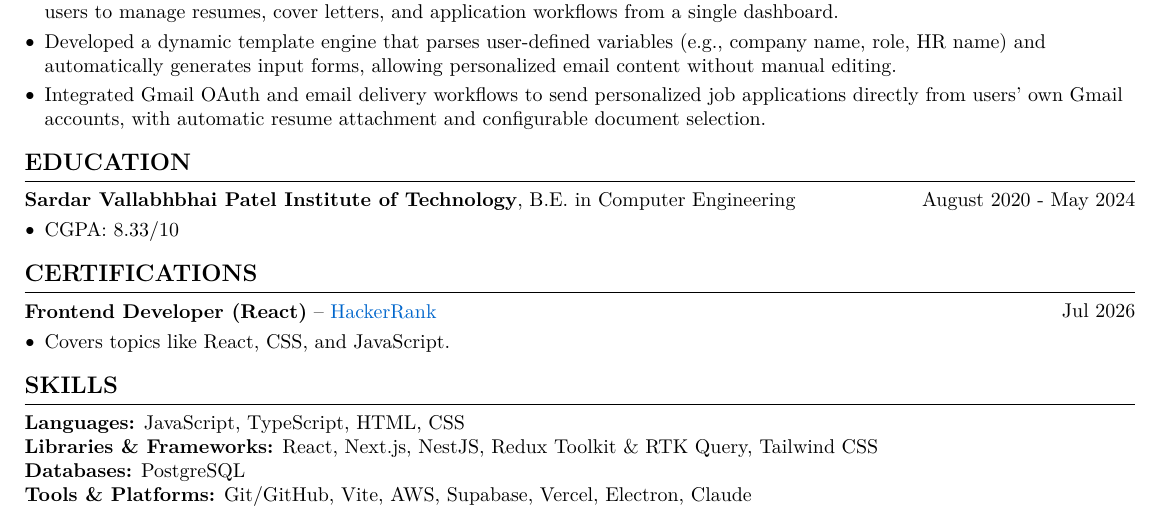
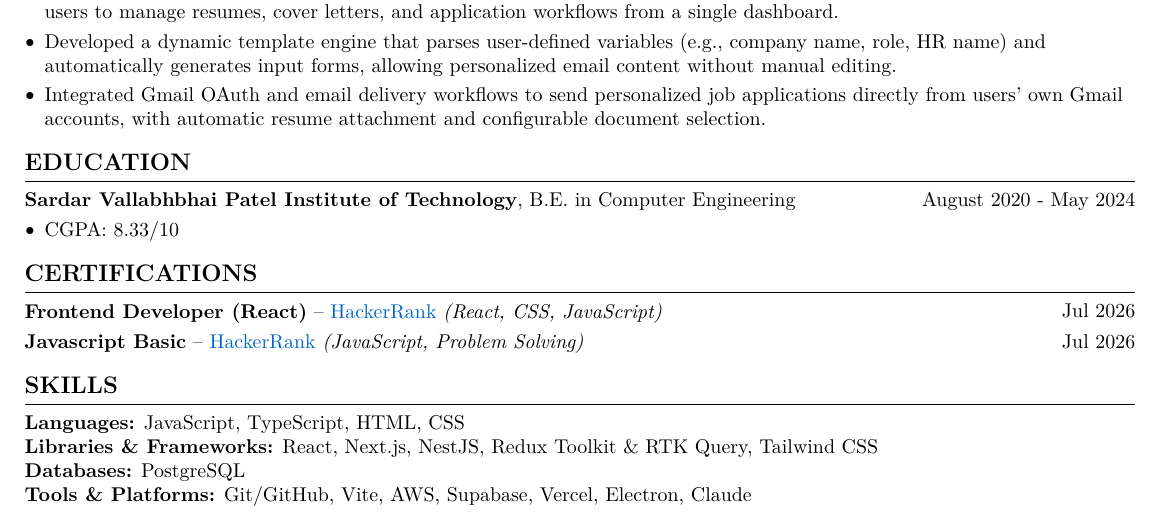
Before and after one commit to goswamikaushik/resume, a LaTeX CV (Kaushik-Goswami-Resume.tex): part of the page, cut so that both start at the same text. Compiled offline with pdfLaTeX.

Commit message:
add certificate of javascript basic

```diff
--- a/Kaushik-Goswami-Resume.tex
+++ b/Kaushik-Goswami-Resume.tex
@@ -243,17 +243,15 @@
 \end{onecolentry}
 
 \section{CERTIFICATIONS}
-\begin{twocolentry}{
-        Jul 2026
-    }
-    \textbf{Frontend Developer (React)} -- \href{https://www.hackerrank.com/certificates/ef3bc79336cb}{HackerRank}\end{twocolentry}
+\begin{twocolentry}{Jul 2026}
+    \textbf{Frontend Developer (React)} -- \href{https://www.hackerrank.com/certificates/ef3bc79336cb}{HackerRank} \textit{(React, CSS, JavaScript)}
+\end{twocolentry}
 
 \vspace{0.10 cm}
-\begin{onecolentry}
-    \begin{highlights}
-        \item Covers topics like React, CSS, and JavaScript.
-    \end{highlights}
-\end{onecolentry}
+
+\begin{twocolentry}{Jul 2026}
+    \textbf{Javascript Basic} -- \href{https://www.hackerrank.com/certificates/ef3bc79336cb}{HackerRank} \textit{(JavaScript, Problem Solving)}
+\end{twocolentry}
 
 \section{SKILLS}
 \begin{onecolentry}
```
Also changed, not shown: Kaushik-Goswami-Resume.pdf.
